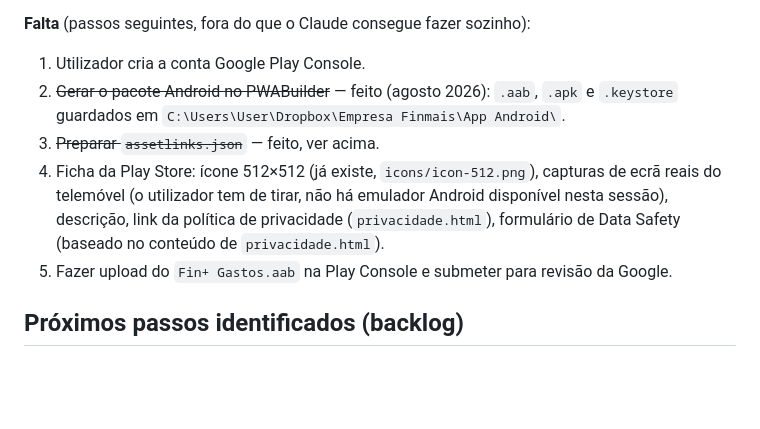
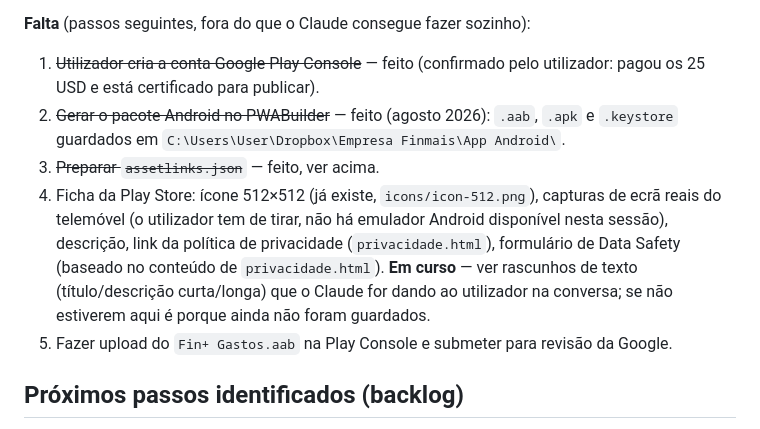
Before and after one commit to ricardotdi/gastos-prototipo, a Markdown page: CLAUDE.md, the part around the change. Drawn GitHub-style; blank space fills up the shorter version.

Commit message:
Regista que a conta Google Play Console já está criada e paga

```diff
--- a/CLAUDE.md
+++ b/CLAUDE.md
@@ -402,7 +402,8 @@ Se precisares de reconstruir o `assetlinks.json` ou gerar uma nova versão do
 Claude não deve tentar guardar a password em lado nenhum do repo.
 
 **Falta** (passos seguintes, fora do que o Claude consegue fazer sozinho):
-1. Utilizador cria a conta Google Play Console.
+1. ~~Utilizador cria a conta Google Play Console~~ — feito (confirmado pelo
+   utilizador: pagou os 25 USD e está certificado para publicar).
 2. ~~Gerar o pacote Android no PWABuilder~~ — feito (agosto 2026): `.aab`,
    `.apk` e `.keystore` guardados em
    `C:\Users\User\Dropbox\Empresa Finmais\App Android\`.
@@ -411,7 +412,9 @@ Claude não deve tentar guardar a password em lado nenhum do repo.
    capturas de ecrã reais do telemóvel (o utilizador tem de tirar, não há
    emulador Android disponível nesta sessão), descrição, link da política de
    privacidade (`privacidade.html`), formulário de Data Safety (baseado no
-   conteúdo de `privacidade.html`).
+   conteúdo de `privacidade.html`). **Em curso** — ver rascunhos de texto
+   (título/descrição curta/longa) que o Claude for dando ao utilizador na
+   conversa; se não estiverem aqui é porque ainda não foram guardados.
 5. Fazer upload do `Fin+ Gastos.aab` na Play Console e submeter para revisão
    da Google.
 
```
